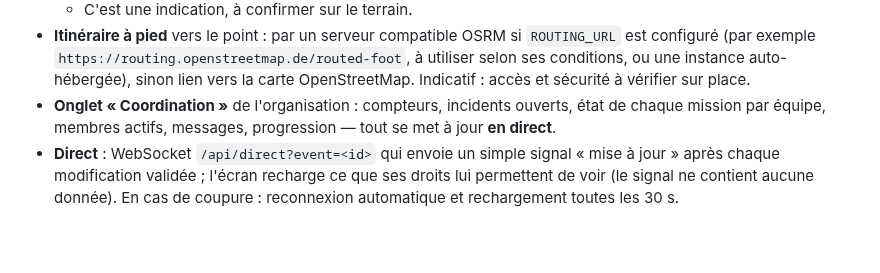
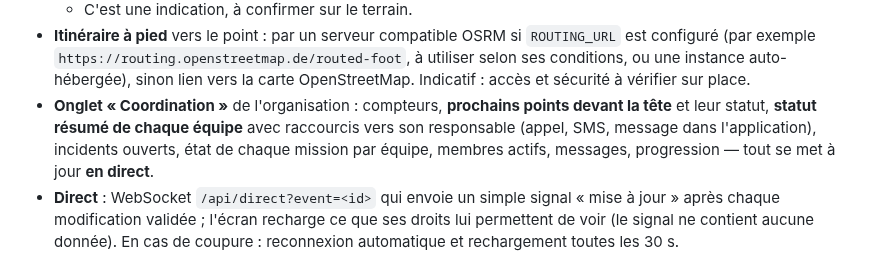
Before and after one commit to qhess34/cortege-coordination, a Markdown page: README.md, the part around the change. GitHub-like rendering; blank space fills up the shorter version.

```diff
--- a/README.md
+++ b/README.md
@@ -154,8 +154,10 @@ La conception (architecture, modèle de données, écrans, risques) est décrite
 - **Itinéraire à pied** vers le point : par un serveur compatible OSRM si `ROUTING_URL` est configuré (par exemple
   `https://routing.openstreetmap.de/routed-foot`, à utiliser selon ses conditions, ou une instance auto-hébergée),
   sinon lien vers la carte OpenStreetMap. Indicatif : accès et sécurité à vérifier sur place.
-- **Onglet « Coordination »** de l'organisation : compteurs, incidents ouverts, état de chaque mission par équipe,
-  membres actifs, messages, progression — tout se met à jour **en direct**.
+- **Onglet « Coordination »** de l'organisation : compteurs, **prochains points devant la tête** et leur statut,
+  **statut résumé de chaque équipe** avec raccourcis vers son responsable (appel, SMS, message dans l'application),
+  incidents ouverts, état de chaque mission par équipe, membres actifs, messages, progression — tout se met à jour
+  **en direct**.
 - **Direct** : WebSocket `/api/direct?event=<id>` qui envoie un simple signal « mise à jour » après chaque modification
   validée ; l'écran recharge ce que ses droits lui permettent de voir (le signal ne contient aucune donnée). En cas de
   coupure : reconnexion automatique et rechargement toutes les 30 s.
```
Also changed, not shown: docs/guide-organisateur.md (+5 -0 lines), docs/apercu-organisateur.png, 5 other files.
